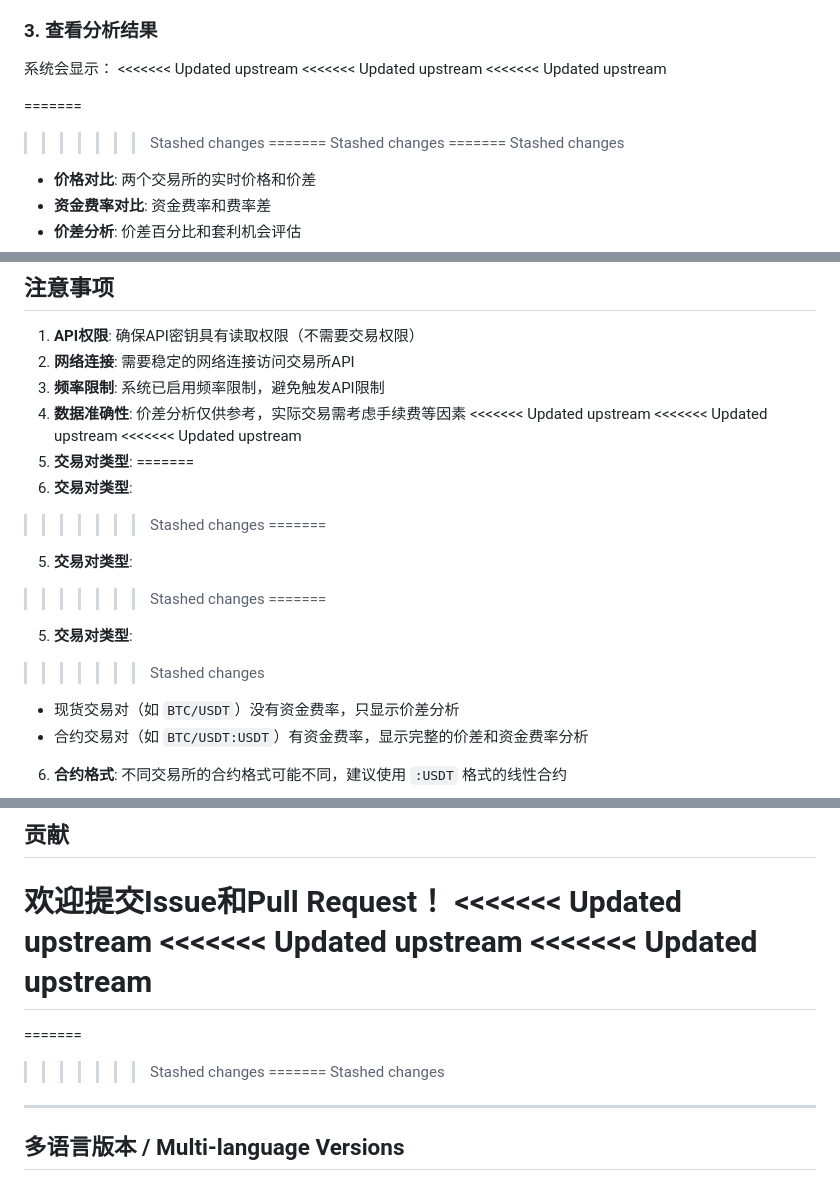
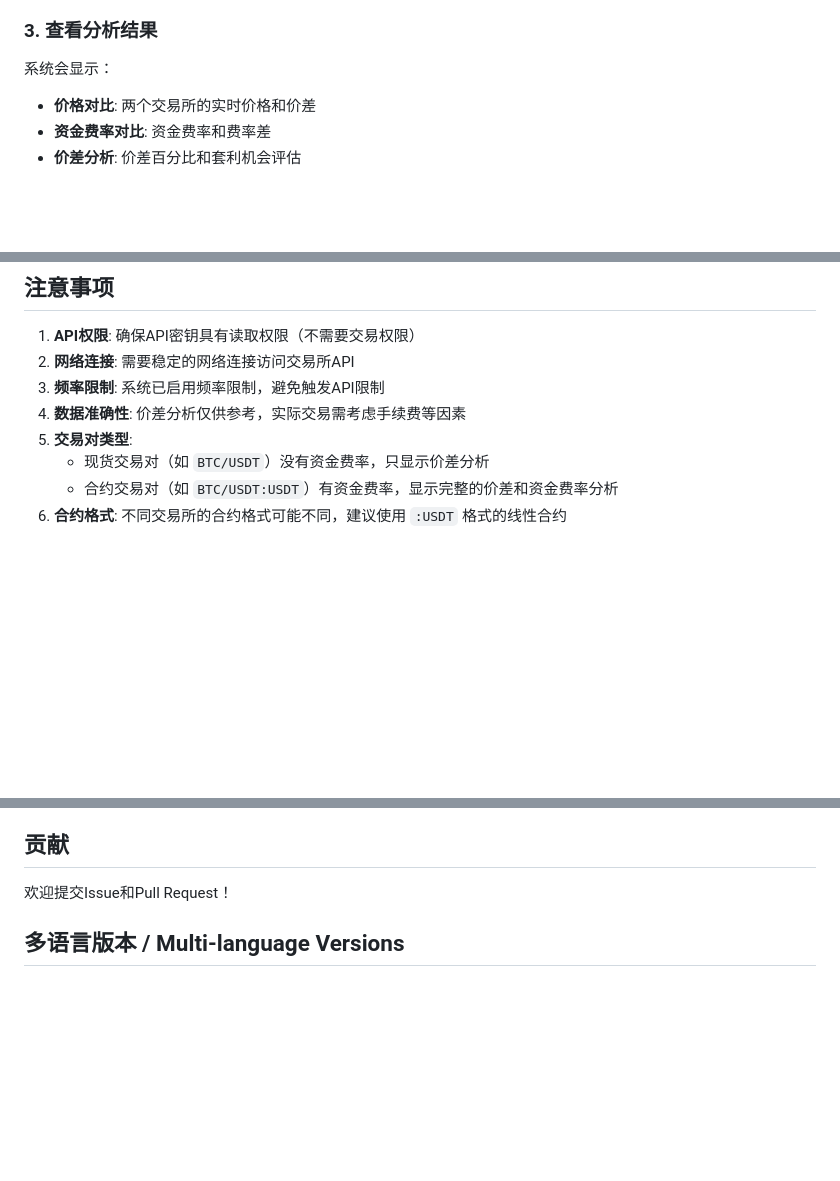
Before and after one commit to youlchat/trading_system, a Markdown page: README.md, 3 parts joined by grey strips. Rendered like a GitHub page; blank space fills up the shorter version.

```diff
--- a/README.md
+++ b/README.md
@@ -92,16 +82,7 @@ python backend/app.py
 ### 3. 查看分析结果
 
 系统会显示：
-<<<<<<< Updated upstream
-<<<<<<< Updated upstream
-<<<<<<< Updated upstream
 
-=======
->>>>>>> Stashed changes
-=======
->>>>>>> Stashed changes
-=======
->>>>>>> Stashed changes
 - **价格对比**: 两个交易所的实时价格和价差
 - **资金费率对比**: 资金费率和费率差
 - **价差分析**: 价差百分比和套利机会评估
@@ -227,19 +154,7 @@ python test_api_config.py
 2. **网络连接**: 需要稳定的网络连接访问交易所API
 3. **频率限制**: 系统已启用频率限制，避免触发API限制
 4. **数据准确性**: 价差分析仅供参考，实际交易需考虑手续费等因素
-<<<<<<< Updated upstream
-<<<<<<< Updated upstream
-<<<<<<< Updated upstream
 5. **交易对类型**:
-=======
-5. **交易对类型**:
->>>>>>> Stashed changes
-=======
-5. **交易对类型**:
->>>>>>> Stashed changes
-=======
-5. **交易对类型**:
->>>>>>> Stashed changes
    - 现货交易对（如 `BTC/USDT`）没有资金费率，只显示价差分析
    - 合约交易对（如 `BTC/USDT:USDT`）有资金费率，显示完整的价差和资金费率分析
 6. **合约格式**: 不同交易所的合约格式可能不同，建议使用 `:USDT` 格式的线性合约
@@ -257,16 +172,6 @@ MIT License
 ## 贡献
 
 欢迎提交Issue和Pull Request！
-<<<<<<< Updated upstream
-<<<<<<< Updated upstream
-<<<<<<< Updated upstream
-=======
-=======
->>>>>>> Stashed changes
-=======
->>>>>>> Stashed changes
-
----
 
 ## 多语言版本 / Multi-language Versions
 
```
Also changed, not shown: other parts of README.md (+1 -65 lines).
